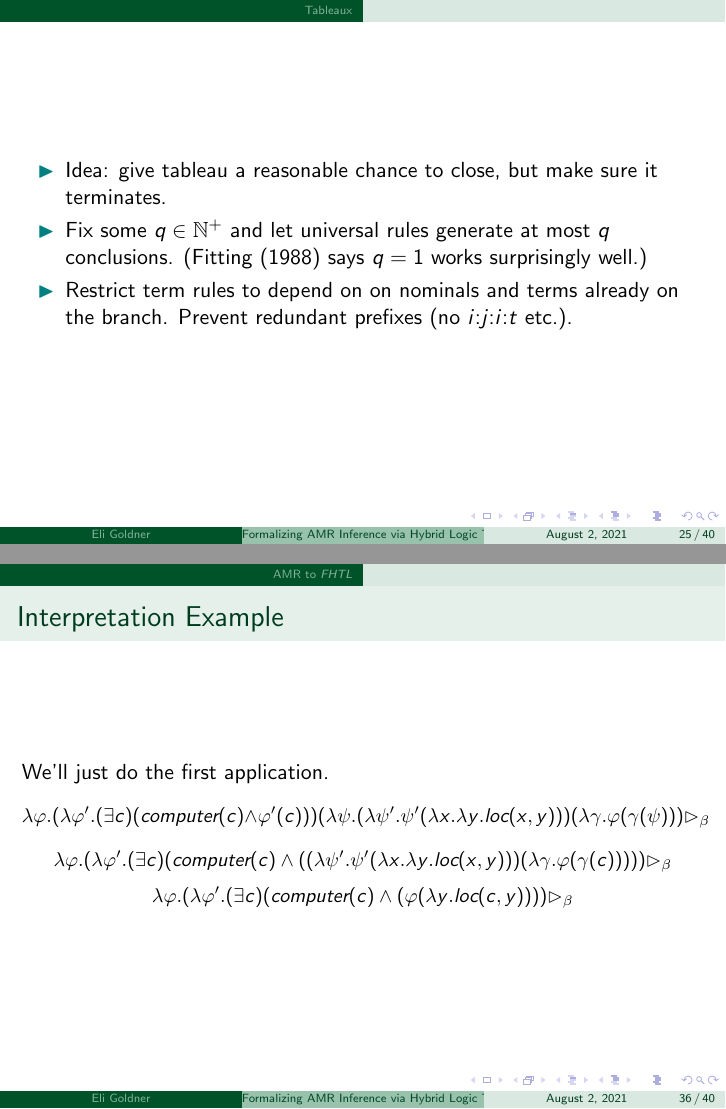
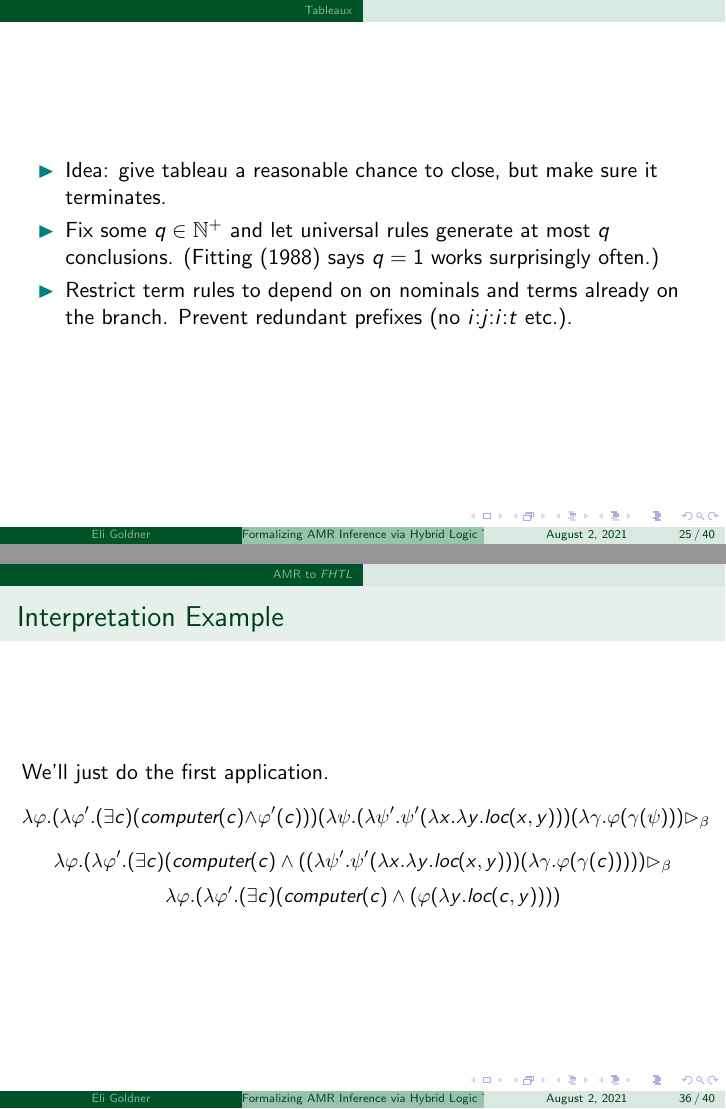
Before and after one commit to Eli-Goldner/masters-thesis, LaTeX slides (thesis-presentation.tex): pages 25 and 36 of 40, joined at a grey line. Compiled offline with pdfLaTeX; a missing bibliography style is replaced by a similar one.

Commit message:
modified:   thesis-presentation.pdf 	modified:   thesis-presentation.tex

```diff
--- a/thesis-presentation.tex
+++ b/thesis-presentation.tex
@@ -497,7 +497,7 @@
             Idea: give tableau a reasonable chance to close, but make sure it terminates.
           \item
             Fix some $q \in \NN^+$ and let universal rules generate at most $q$ conclusions.
-            (\citet*{fitting-tab} says $q = 1$ works surprisingly well.)
+            (\citet*{fitting-tab} says $q = 1$ works surprisingly often.)
           \item
             Restrict term rules to depend on on nominals and terms already on the branch.
             Prevent redundant prefixes (no $i:j:i:t$ etc.).
@@ -682,7 +682,7 @@
           We'll just do the first application.
           \small$$\lambda \phi . (\lambda \phi' . (\exists c) (\textit{computer}(c) \land \phi'(c)))(\lambda \psi . (\lambda \psi' . \psi' (\lambda x . \lambda y . \textit{loc}(x,y)))(\lambda \gamma . \phi(\gamma(\psi))) \rhd_{\beta}$$
           \small$$\lambda \phi . (\lambda \phi' . (\exists c) (\textit{computer}(c) \land ((\lambda \psi' . \psi' (\lambda x . \lambda y . \textit{loc}(x,y)))(\lambda \gamma . \phi(\gamma(c))))) \rhd_{\beta}$$
-          \small$$\lambda \phi . (\lambda \phi' . (\exists c) (\textit{computer}(c) \land (\phi ( \lambda y . \textit{loc}(c,y)))) \rhd_{\beta}$$
+          \small$$\lambda \phi . (\lambda \phi' . (\exists c) (\textit{computer}(c) \land (\phi ( \lambda y . \textit{loc}(c,y))))$$
         \end{frame}
 
         \section{Conclusion}
```
Also changed, not shown: thesis-presentation.pdf.
